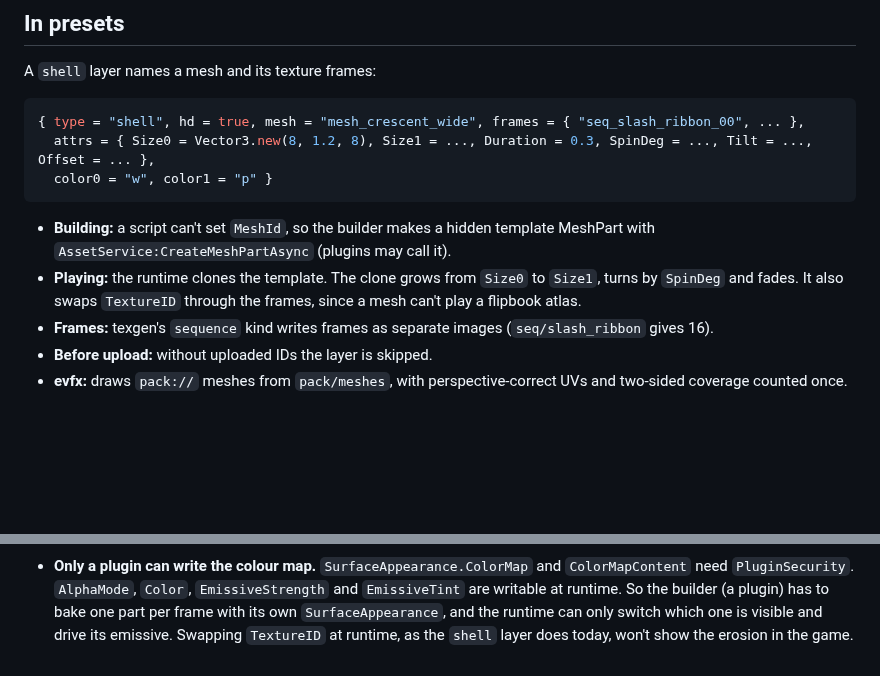
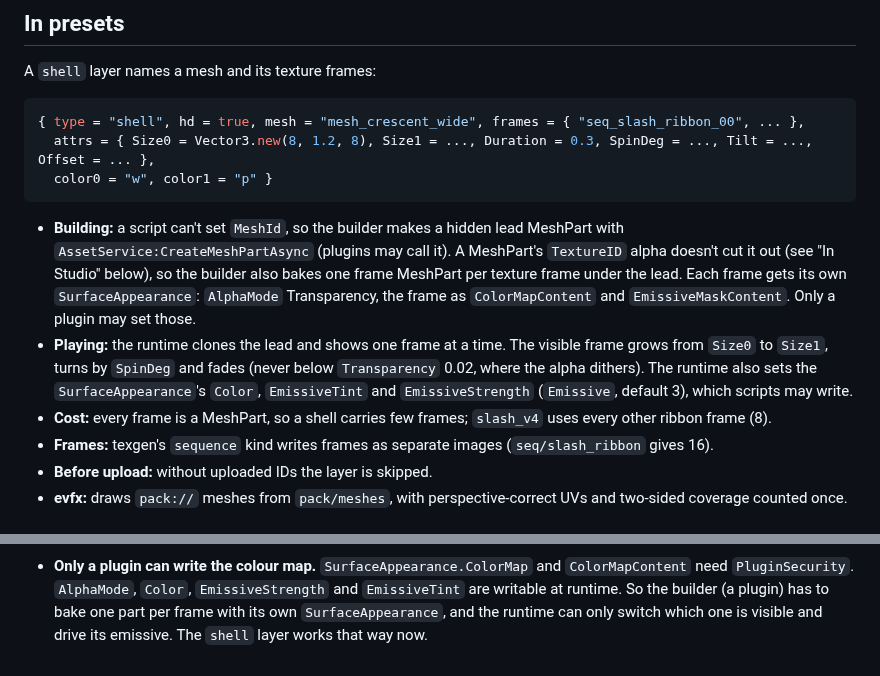
Before and after one commit to VuxSussy/EasyVFX, a Markdown page: docs/meshgen.md, 2 parts joined by grey strips. Rendered like a GitHub page; blank space fills up the shorter version.

````diff
--- a/docs/meshgen.md
+++ b/docs/meshgen.md
@@ -41,10 +41,16 @@ A `shell` layer names a mesh and its texture frames:
   color0 = "w", color1 = "p" }
 ```
 
-- **Building:** a script can't set `MeshId`, so the builder makes a hidden template MeshPart with
-  `AssetService:CreateMeshPartAsync` (plugins may call it).
-- **Playing:** the runtime clones the template. The clone grows from `Size0` to `Size1`, turns by `SpinDeg` and fades.
-  It also swaps `TextureID` through the frames, since a mesh can't play a flipbook atlas.
+- **Building:** a script can't set `MeshId`, so the builder makes a hidden lead MeshPart with
+  `AssetService:CreateMeshPartAsync` (plugins may call it). A MeshPart's `TextureID` alpha doesn't cut it out (see
+  "In Studio" below), so the builder also bakes one frame MeshPart per texture frame under the lead. Each frame gets
+  its own `SurfaceAppearance`: `AlphaMode` Transparency, the frame as `ColorMapContent` and `EmissiveMaskContent`.
+  Only a plugin may set those.
+- **Playing:** the runtime clones the lead and shows one frame at a time. The visible frame grows from `Size0` to
+  `Size1`, turns by `SpinDeg` and fades (never below `Transparency` 0.02, where the alpha dithers). The runtime also
+  sets the `SurfaceAppearance`'s `Color`, `EmissiveTint` and `EmissiveStrength` (`Emissive`, default 3), which scripts
+  may write.
+- **Cost:** every frame is a MeshPart, so a shell carries few frames; `slash_v4` uses every other ribbon frame (8).
 - **Frames:** texgen's `sequence` kind writes frames as separate images (`seq/slash_ribbon` gives 16).
 - **Before upload:** without uploaded IDs the layer is skipped.
 - **evfx:** draws `pack://` meshes from `pack/meshes`, with perspective-correct UVs and two-sided coverage counted
@@ -68,5 +74,4 @@ its shell with `EditableMesh` and its frame with `EditableImage`, so nothing has
 - **Only a plugin can write the colour map.** `SurfaceAppearance.ColorMap` and `ColorMapContent` need
   `PluginSecurity`. `AlphaMode`, `Color`, `EmissiveStrength` and `EmissiveTint` are writable at runtime. So the
   builder (a plugin) has to bake one part per frame with its own `SurfaceAppearance`, and the runtime can only switch
-  which one is visible and drive its emissive. Swapping `TextureID` at runtime, as the `shell` layer does today, won't
-  show the erosion in the game.
+  which one is visible and drive its emissive. The `shell` layer works that way now.
````
Also changed, not shown: CHANGELOG.md (+9 -0 lines), docs/meshes/slash_v4-surface-appearance.png (added), 10 other files.
